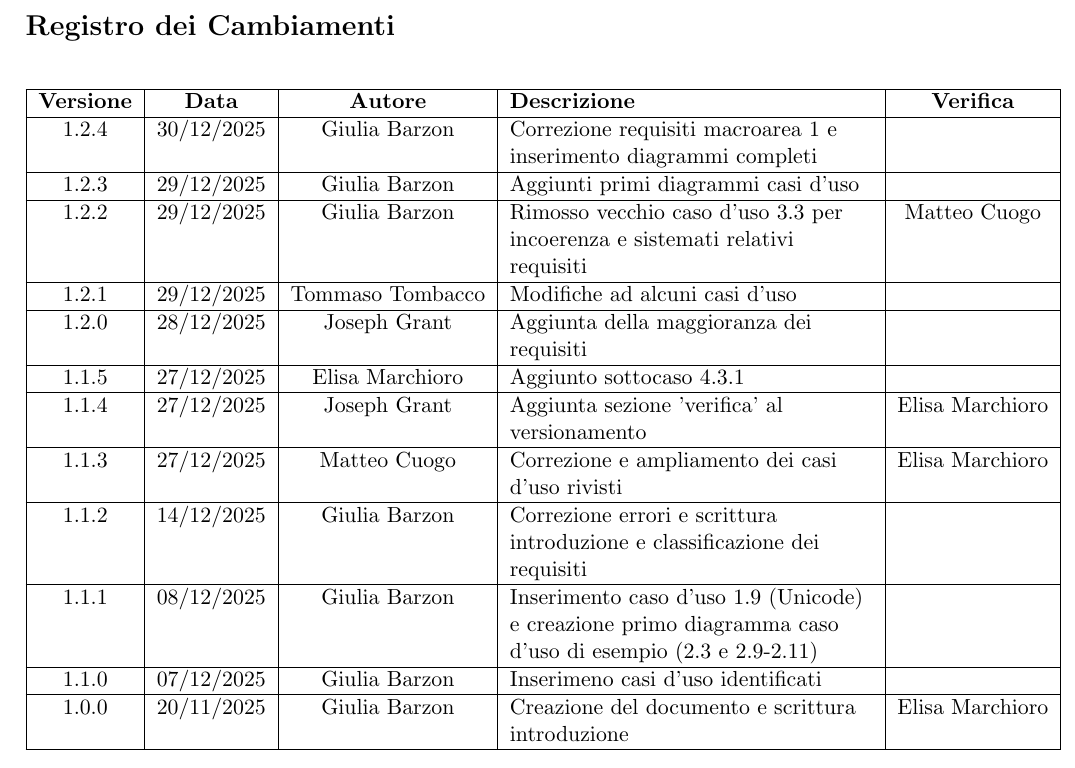
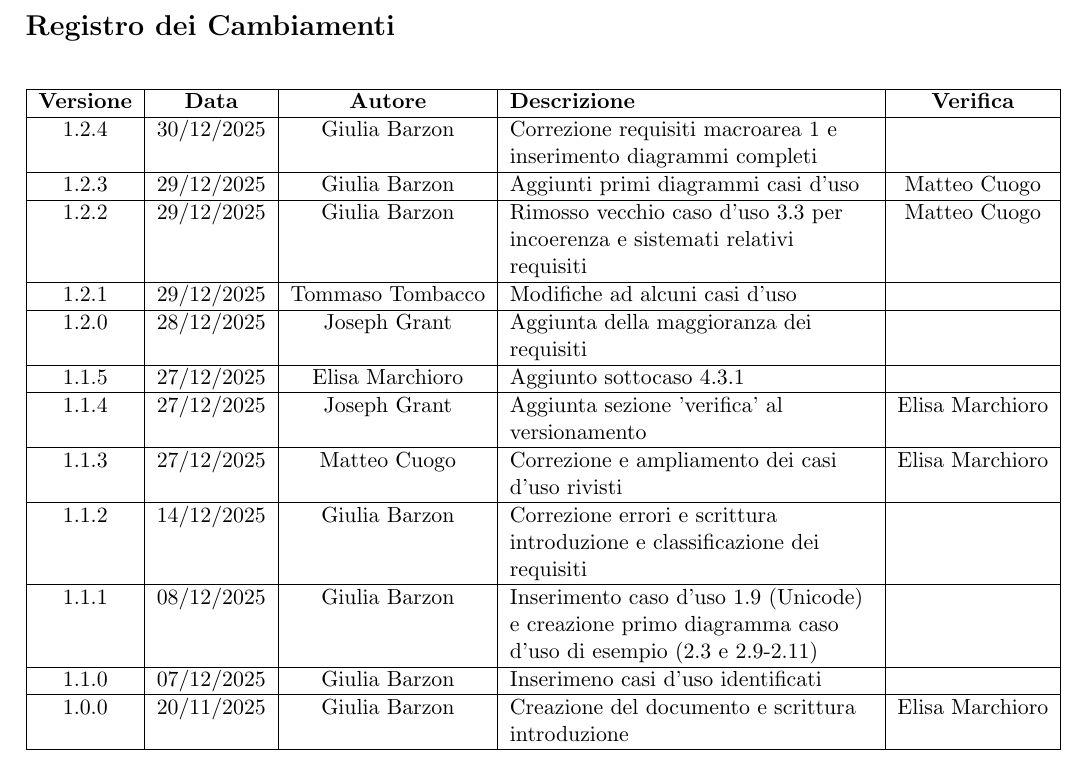
Before and after one commit to ByteMe25/ByteMe, a LaTeX document (src/2_RTB/Analisi_dei_Requisiti_v1.2.4.tex): part of page 2 of 53, cut so that both start at the same text. Compiled offline with pdfLaTeX.

Commit message:
Update Analisi_dei_Requisiti_v1.2.4.tex

```diff
--- a/src/2_RTB/Analisi_dei_Requisiti_v1.2.4.tex
+++ b/src/2_RTB/Analisi_dei_Requisiti_v1.2.4.tex
@@ -99,7 +99,7 @@
         \hline
         1.2.4 & 30/12/2025 & Giulia Barzon & Correzione requisiti macroarea 1 e inserimento diagrammi completi &  \\
         \hline
-        1.2.3 & 29/12/2025 & Giulia Barzon & Aggiunti primi diagrammi casi d'uso &  \\
+        1.2.3 & 29/12/2025 & Giulia Barzon & Aggiunti primi diagrammi casi d'uso &  Matteo Cuogo \\
         \hline
         1.2.2 & 29/12/2025 & Giulia Barzon & Rimosso vecchio caso d'uso 3.3 per incoerenza e sistemati relativi requisiti & Matteo Cuogo \\
         \hline
```
